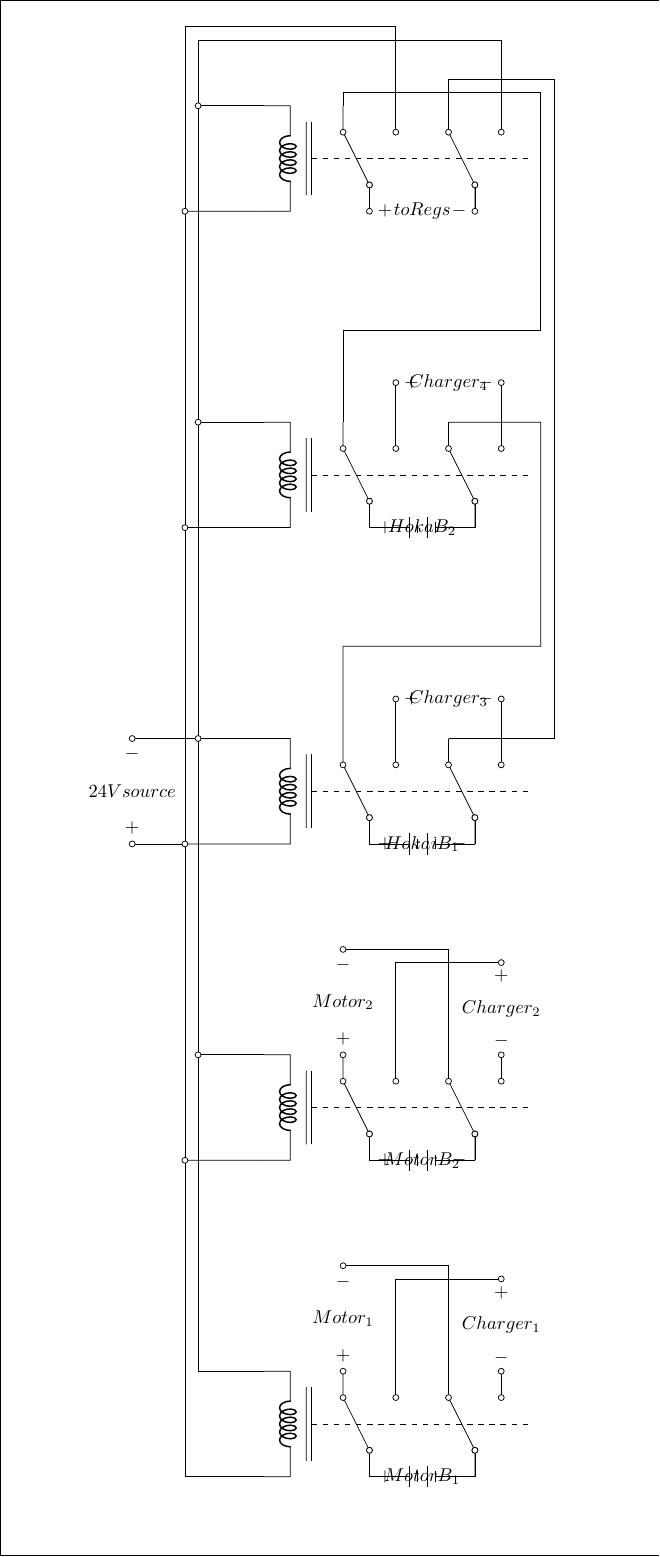
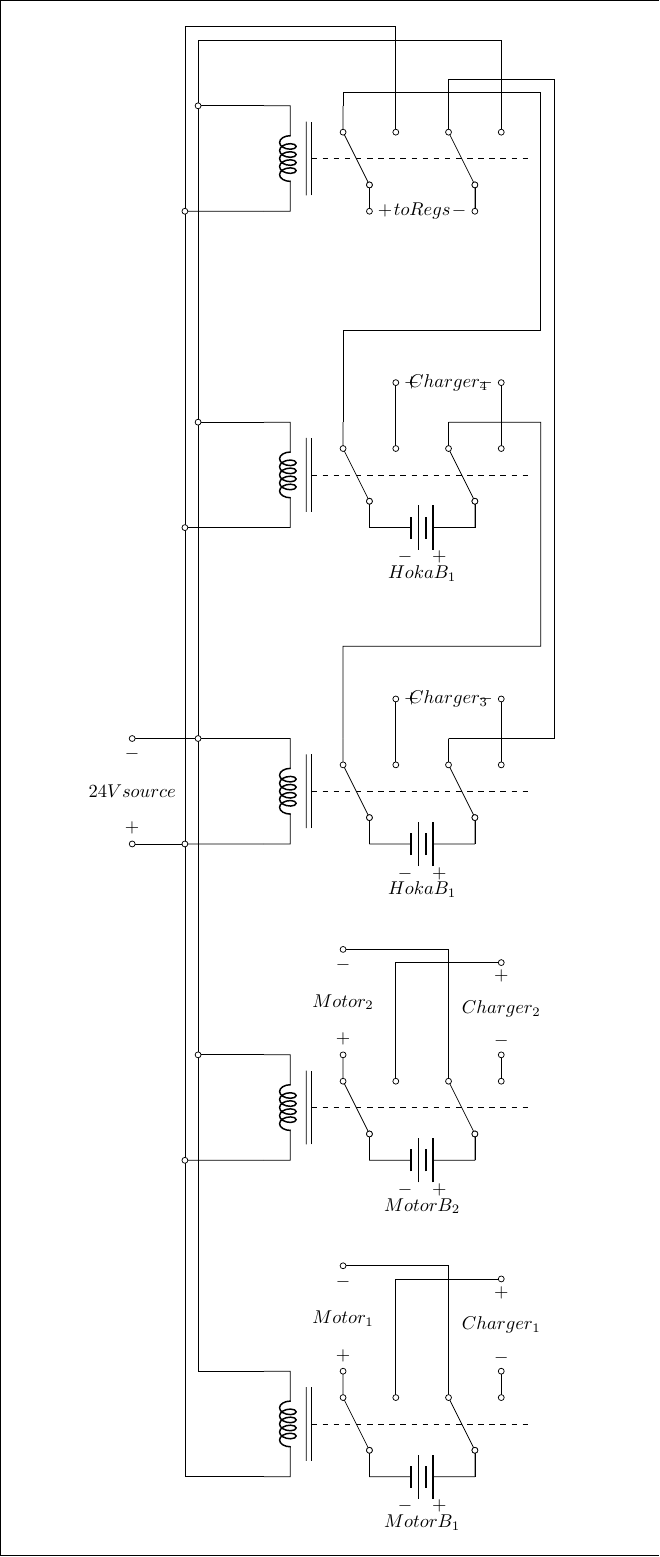
Before and after one commit to ut-ras/electric-design, a LaTeX figure (relay_diagram.tex): the whole page. Compiled offline with pdfLaTeX.

Commit message:
removed battery macro, not needed

```diff
--- a/relay_diagram.tex
+++ b/relay_diagram.tex
@@ -16,17 +16,6 @@
     \draw (3.5,-0.5)  coordinate (#4-in) to[short] (3.5,0) to[short, o-o] (3,1) to[short] (3,1.5) coordinate (#4-nc);
     \draw (3.5,-0.5) to[short] (3.5,0) to[open, o-o]  (4,1) to[short] (4,1.5) coordinate (#4-no);
     \draw[dashed] (0.4,0.5) to (4.5,0.5);
-  \end{scope}
-}
-
-\def\bat (#1)#2{
-  \begin{scope}[shift={(#1)}]
-    \draw (0,0) coordinate (#2+) to (0.75,0) to[open] (1.25,0) to (2,0) coordinate (#2-);
-    \draw (0.75,0.2) to (0.75,-0.2);
-    \draw (0.90,0.1) to (0.90,-0.1);
-    \draw (1.10,0.2) to (1.10,-0.2);
-    \draw (1.25,0.1) to (1.25,-0.1);
-    \draw (0,0) to[open, v=$#2$] (2,0);
   \end{scope}
 }
 
@@ -58,10 +47,10 @@
   \draw (R_5-) to[short, -o] ++(-1.25,0);
 
   % four batteries Hoka means everything else
-  \bat(1.5,-12.5){MotorB_1}
-  \bat(1.5,-6.5){MotorB_2}
-  \bat(1.5,-0.5){HokaiB_1}
-  \bat(1.5,5.5){HokaB_2}
+  \draw (S2-in) to[battery, v=$MotorB_1$] (S1-in);
+  \draw (S4-in) to[battery, v=$MotorB_2$] (S3-in);
+  \draw (S6-in) to[battery, v=$HokaB_1$] (S5-in);
+  \draw (S8-in) to[battery, v=$HokaB_1$] (S7-in);
 
   % four chargers, one for each battery
   \draw (S1-no) to ++(0,1.75) to ++(2,0) to[open, o-o, v^=$Charger_1$]  (S2-no);
```
